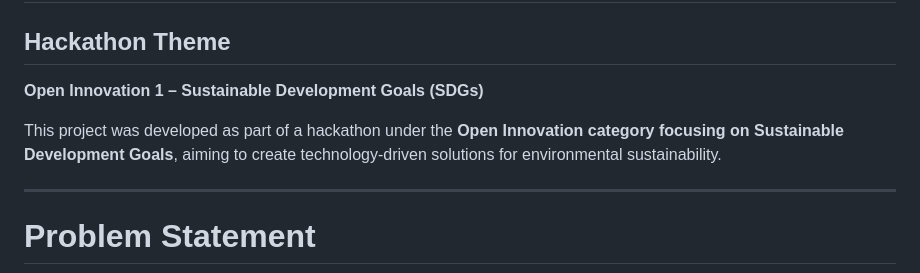
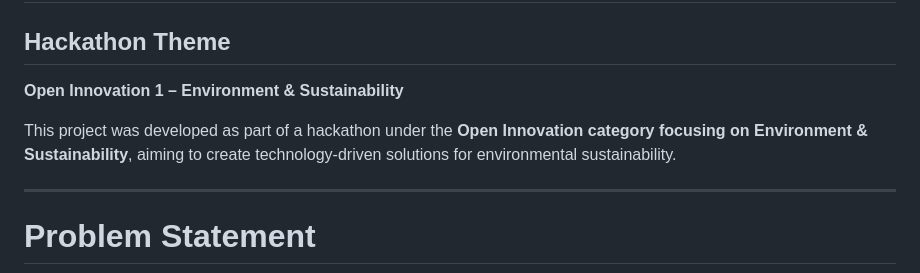
Before and after one commit to EshaG23/Hackathonix-2.0-Team-Threads, a Markdown page: README.md, the part around the change. Drawn GitHub-style.

Commit message:
Revise hackathon theme in README
Updated project theme from 'Sustainable Development Goals' to 'Environment & Sustainability'.

```diff
--- a/README.md
+++ b/README.md
@@ -2,9 +2,9 @@
 # Water Body Health: Community-Driven Eichhornia Tracking
 
 ## Hackathon Theme
-**Open Innovation 1 – Sustainable Development Goals (SDGs)**
+**Open Innovation 1 – Environment & Sustainability**
 
-This project was developed as part of a hackathon under the **Open Innovation category focusing on Sustainable Development Goals**, aiming to create technology-driven solutions for environmental sustainability.
+This project was developed as part of a hackathon under the **Open Innovation category focusing on Environment & Sustainability**, aiming to create technology-driven solutions for environmental sustainability.
 
 ---
 
```
